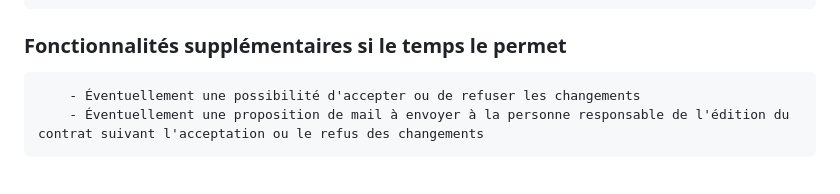
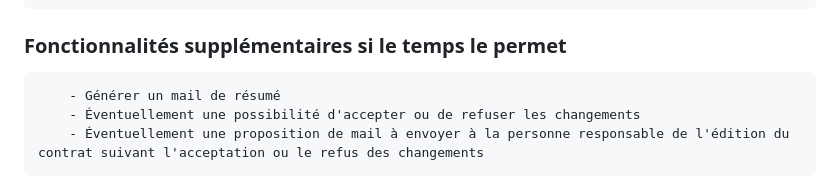
Before and after one commit to ManonMars12/M1_PROJET_AI_GATEWAY, a Markdown page: spec.md, the part around the change. Rendered like a GitHub page.

Commit message:
Add feature to generate summary email

```diff
--- a/spec.md
+++ b/spec.md
@@ -13,6 +13,7 @@
 
 ### Fonctionnalités supplémentaires si le temps le permet
 
+        - Générer un mail de résumé
         - Éventuellement une possibilité d'accepter ou de refuser les changements
         - Éventuellement une proposition de mail à envoyer à la personne responsable de l'édition du contrat suivant l'acceptation ou le refus des changements
 
```
